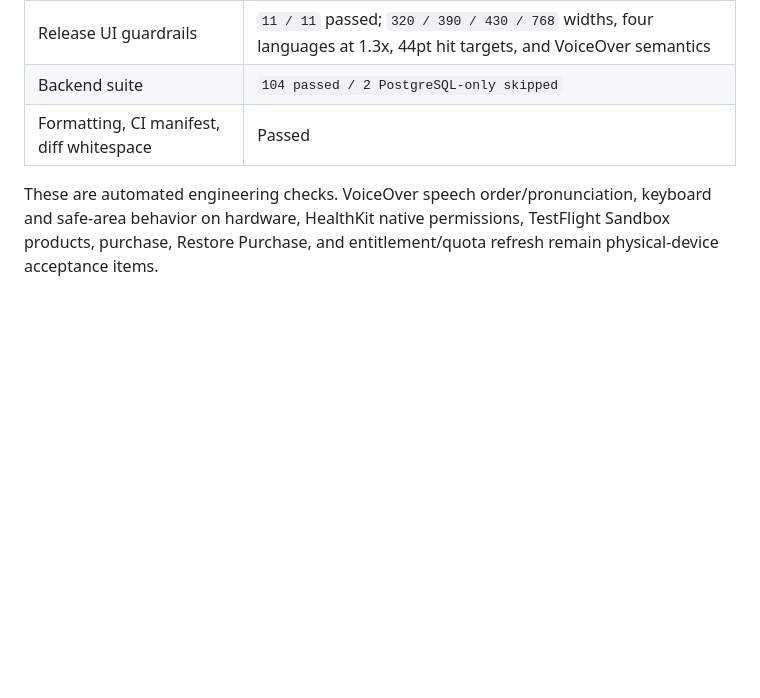
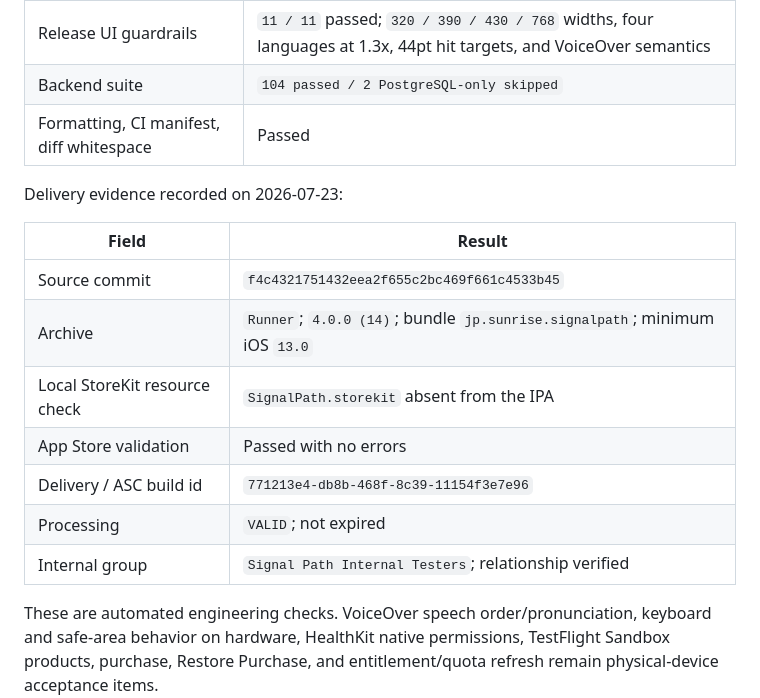
Before and after one commit to itsukikuchiki/ai_opportunity_radar, a Markdown page: docs/active/device_build_matrix.md, the part around the change. GitHub-like rendering; blank space fills up the shorter version.

Commit message:
Record TestFlight build 14 delivery evidence

```diff
--- a/docs/active/device_build_matrix.md
+++ b/docs/active/device_build_matrix.md
@@ -80,6 +80,18 @@ Pre-archive engineering evidence recorded on 2026-07-23:
 | Backend suite | `104 passed / 2 PostgreSQL-only skipped` |
 | Formatting, CI manifest, diff whitespace | Passed |
 
+Delivery evidence recorded on 2026-07-23:
+
+| Field | Result |
+| --- | --- |
+| Source commit | `f4c4321751432eea2f655c2bc469f661c4533b45` |
+| Archive | `Runner`; `4.0.0 (14)`; bundle `jp.sunrise.signalpath`; minimum iOS `13.0` |
+| Local StoreKit resource check | `SignalPath.storekit` absent from the IPA |
+| App Store validation | Passed with no errors |
+| Delivery / ASC build id | `771213e4-db8b-468f-8c39-11154f3e7e96` |
+| Processing | `VALID`; not expired |
+| Internal group | `Signal Path Internal Testers`; relationship verified |
+
 These are automated engineering checks. VoiceOver speech order/pronunciation,
 keyboard and safe-area behavior on hardware, HealthKit native permissions,
 TestFlight Sandbox products, purchase, Restore Purchase, and entitlement/quota
```
Also changed, not shown: docs/Phase4_TestFlight_Smoke_QA.md (+25 -24 lines).
